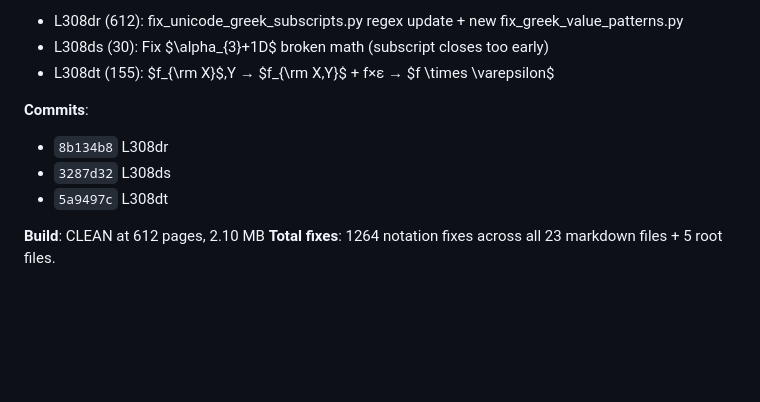
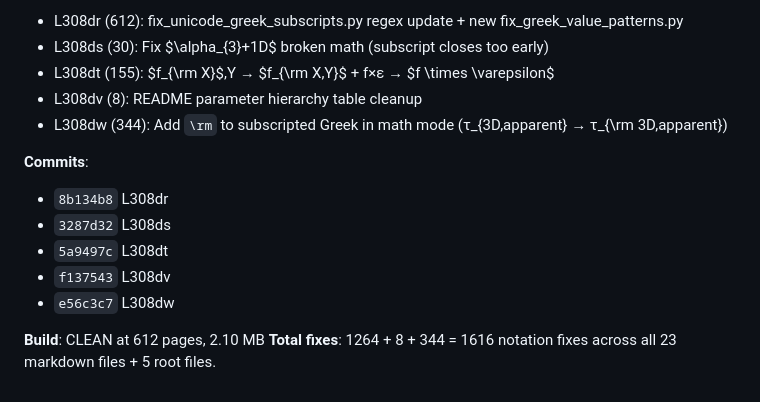
Before and after one commit to ampbuster/gravity-as-residual, a Markdown page: persistent_memory.md, the part around the change. GitHub-like rendering; blank space fills up the shorter version.

Commit message:
L308dx: persistent_memory.md update with L308dv/dw summary

```diff
--- a/persistent_memory.md
+++ b/persistent_memory.md
@@ -2114,11 +2114,15 @@ User reported "still plenty of either broken math notation or not in math notati
 - L308dr (612): fix_unicode_greek_subscripts.py regex update + new fix_greek_value_patterns.py
 - L308ds (30): Fix $\alpha_{3}+1D$ broken math (subscript closes too early)
 - L308dt (155): $f_{\rm X}$,Y → $f_{\rm X,Y}$ + f×ε → $f \times \varepsilon$
+- L308dv (8): README parameter hierarchy table cleanup
+- L308dw (344): Add `\rm` to subscripted Greek in math mode (τ_{3D,apparent} → τ_{\rm 3D,apparent})
 
 **Commits**:
 - `8b134b8` L308dr
 - `3287d32` L308ds
 - `5a9497c` L308dt
+- `f137543` L308dv
+- `e56c3c7` L308dw
 
 **Build**: CLEAN at 612 pages, 2.10 MB
-**Total fixes**: 1264 notation fixes across all 23 markdown files + 5 root files.
+**Total fixes**: 1264 + 8 + 344 = 1616 notation fixes across all 23 markdown files + 5 root files.
```
